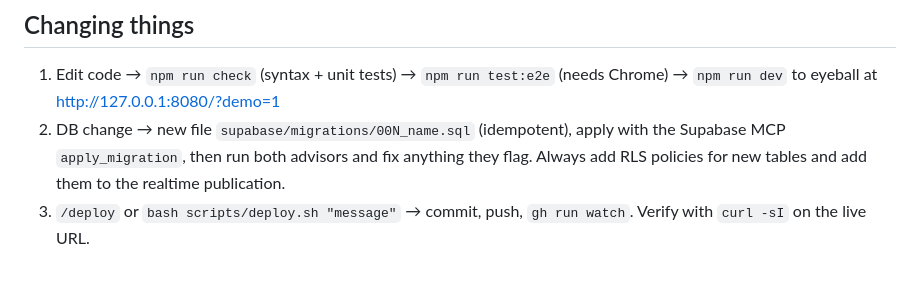
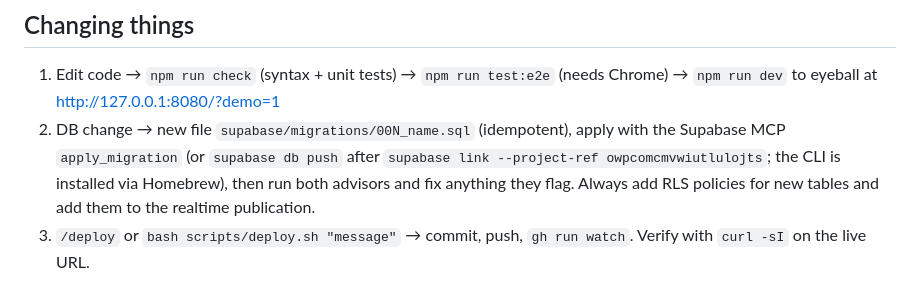
Before and after one commit to erankitgate/trading-notebook, a Markdown page: CLAUDE.md, the part around the change. Rendered like a GitHub page.

Commit message:
CLAUDE.md: mention the Supabase CLI path
Co-Authored-By: Claude Opus 5 <noreply@anthropic.com>

```diff
--- a/CLAUDE.md
+++ b/CLAUDE.md
@@ -77,7 +77,7 @@ All tables: RLS on, policy `(select auth.uid()) = user_id`, in the `supabase_rea
 ## Changing things
 
 1. Edit code → `npm run check` (syntax + unit tests) → `npm run test:e2e` (needs Chrome) → `npm run dev` to eyeball at http://127.0.0.1:8080/?demo=1
-2. DB change → new file `supabase/migrations/00N_name.sql` (idempotent), apply with the Supabase MCP `apply_migration`, then run both advisors and fix anything they flag. Always add RLS policies for new tables and add them to the realtime publication.
+2. DB change → new file `supabase/migrations/00N_name.sql` (idempotent), apply with the Supabase MCP `apply_migration` (or `supabase db push` after `supabase link --project-ref owpcomcmvwiutlulojts`; the CLI is installed via Homebrew), then run both advisors and fix anything they flag. Always add RLS policies for new tables and add them to the realtime publication.
 3. `/deploy` or `bash scripts/deploy.sh "message"` → commit, push, `gh run watch`. Verify with `curl -sI` on the live URL.
 
 ## Never
```
